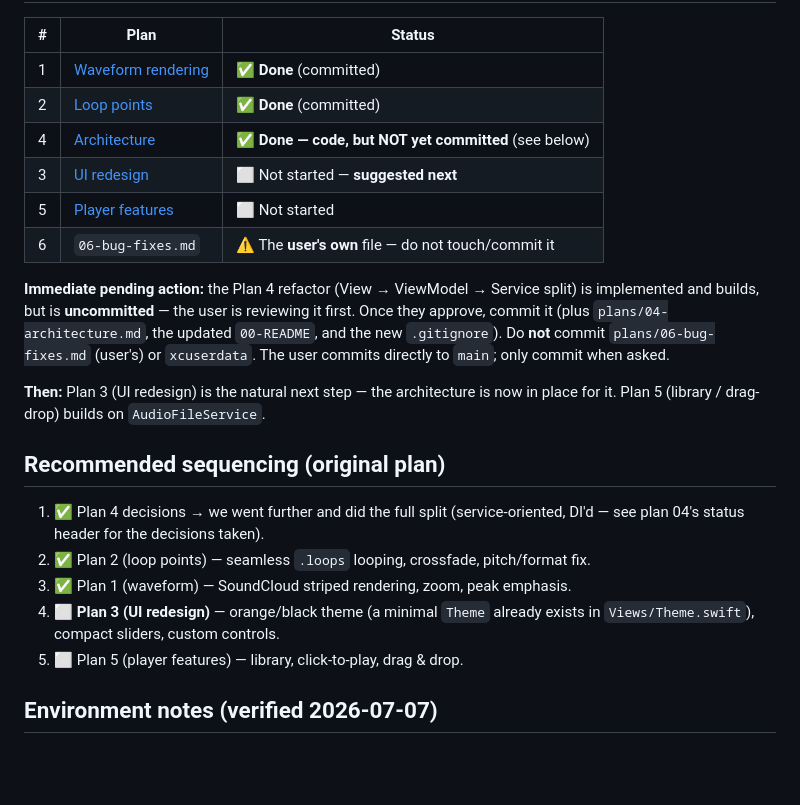
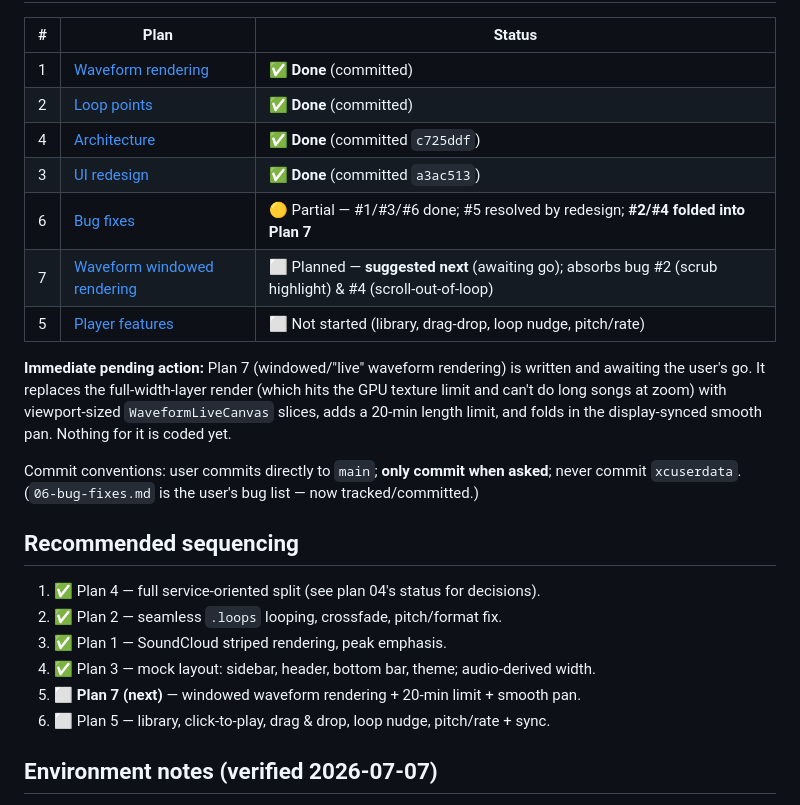
Before and after one commit to rkkeepstrack/looped, a Markdown page: looped/plans/00-README.md, the part around one of its changes. Rendered like a GitHub page; blank space fills up the shorter version.

```diff
--- a/looped/plans/00-README.md
+++ b/looped/plans/00-README.md
@@ -10,29 +10,29 @@ acceptance criteria → open questions. **Each plan's top has a Status line —
 |---|------|--------|
 | 1 | [Waveform rendering](01-waveform-rendering.md) | ✅ **Done** (committed) |
 | 2 | [Loop points](02-loop-points.md) | ✅ **Done** (committed) |
-| 4 | [Architecture](04-architecture.md) | ✅ **Done — code, but NOT yet committed** (see below) |
-| 3 | [UI redesign](03-ui-redesign.md) | ⬜ Not started — **suggested next** |
-| 5 | [Player features](05-player-features.md) | ⬜ Not started |
-| 6 | `06-bug-fixes.md` | ⚠️ The **user's own** file — do not touch/commit it |
+| 4 | [Architecture](04-architecture.md) | ✅ **Done** (committed `c725ddf`) |
+| 3 | [UI redesign](03-ui-redesign.md) | ✅ **Done** (committed `a3ac513`) |
+| 6 | [Bug fixes](06-bug-fixes.md) | 🟡 Partial — #1/#3/#6 done; #5 resolved by redesign; **#2/#4 folded into Plan 7** |
+| 7 | [Waveform windowed rendering](07-waveform-windowed-rendering.md) | ⬜ Planned — **suggested next** (awaiting go); absorbs bug #2 (scrub highlight) & #4 (scroll-out-of-loop) |
+| 5 | [Player features](05-player-features.md) | ⬜ Not started (library, drag-drop, loop nudge, pitch/rate) |
 
-**Immediate pending action:** the Plan 4 refactor (View → ViewModel → Service split)
-is implemented and builds, but is **uncommitted** — the user is reviewing it first.
-Once they approve, commit it (plus `plans/04-architecture.md`, the updated `00-README`,
-and the new `.gitignore`). Do **not** commit `plans/06-bug-fixes.md` (user's) or
-`xcuserdata`. The user commits directly to `main`; only commit when asked.
+**Immediate pending action:** Plan 7 (windowed/"live" waveform rendering) is written
+and awaiting the user's go. It replaces the full-width-layer render (which hits the
+GPU texture limit and can't do long songs at zoom) with viewport-sized
+`WaveformLiveCanvas` slices, adds a 20-min length limit, and folds in the
+display-synced smooth pan. Nothing for it is coded yet.
 
-**Then:** Plan 3 (UI redesign) is the natural next step — the architecture is now in
-place for it. Plan 5 (library / drag-drop) builds on `AudioFileService`.
+Commit conventions: user commits directly to `main`; **only commit when asked**; never
+commit `xcuserdata`. (`06-bug-fixes.md` is the user's bug list — now tracked/committed.)
 
-## Recommended sequencing (original plan)
+## Recommended sequencing
 
-1. ✅ Plan 4 decisions → we went further and did the full split (service-oriented,
-   DI'd — see plan 04's status header for the decisions taken).
-2. ✅ Plan 2 (loop points) — seamless `.loops` looping, crossfade, pitch/format fix.
-3. ✅ Plan 1 (waveform) — SoundCloud striped rendering, zoom, peak emphasis.
-4. ⬜ **Plan 3 (UI redesign)** — orange/black theme (a minimal `Theme` already exists
-   in `Views/Theme.swift`), compact sliders, custom controls.
-5. ⬜ Plan 5 (player features) — library, click-to-play, drag & drop.
+1. ✅ Plan 4 — full service-oriented split (see plan 04's status for decisions).
+2. ✅ Plan 2 — seamless `.loops` looping, crossfade, pitch/format fix.
+3. ✅ Plan 1 — SoundCloud striped rendering, peak emphasis.
+4. ✅ Plan 3 — mock layout: sidebar, header, bottom bar, theme; audio-derived width.
+5. ⬜ **Plan 7 (next)** — windowed waveform rendering + 20-min limit + smooth pan.
+6. ⬜ Plan 5 — library, click-to-play, drag & drop, loop nudge, pitch/rate + sync.
 
 ## Environment notes (verified 2026-07-07)
 
```
Also changed, not shown: other parts of looped/plans/00-README.md (+1 -1 lines), looped/plans/07-waveform-windowed-rendering.md (added, +108 -0 lines).
